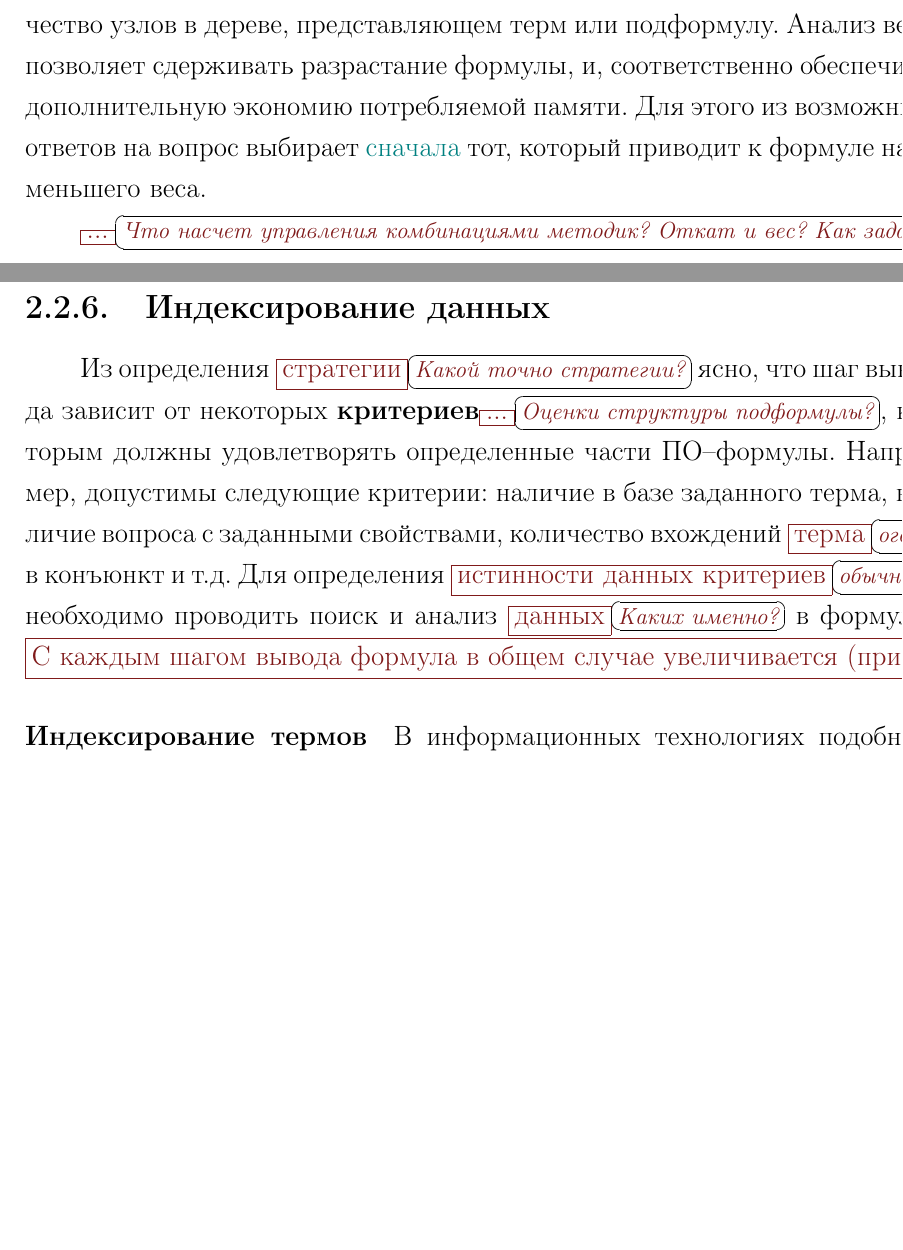
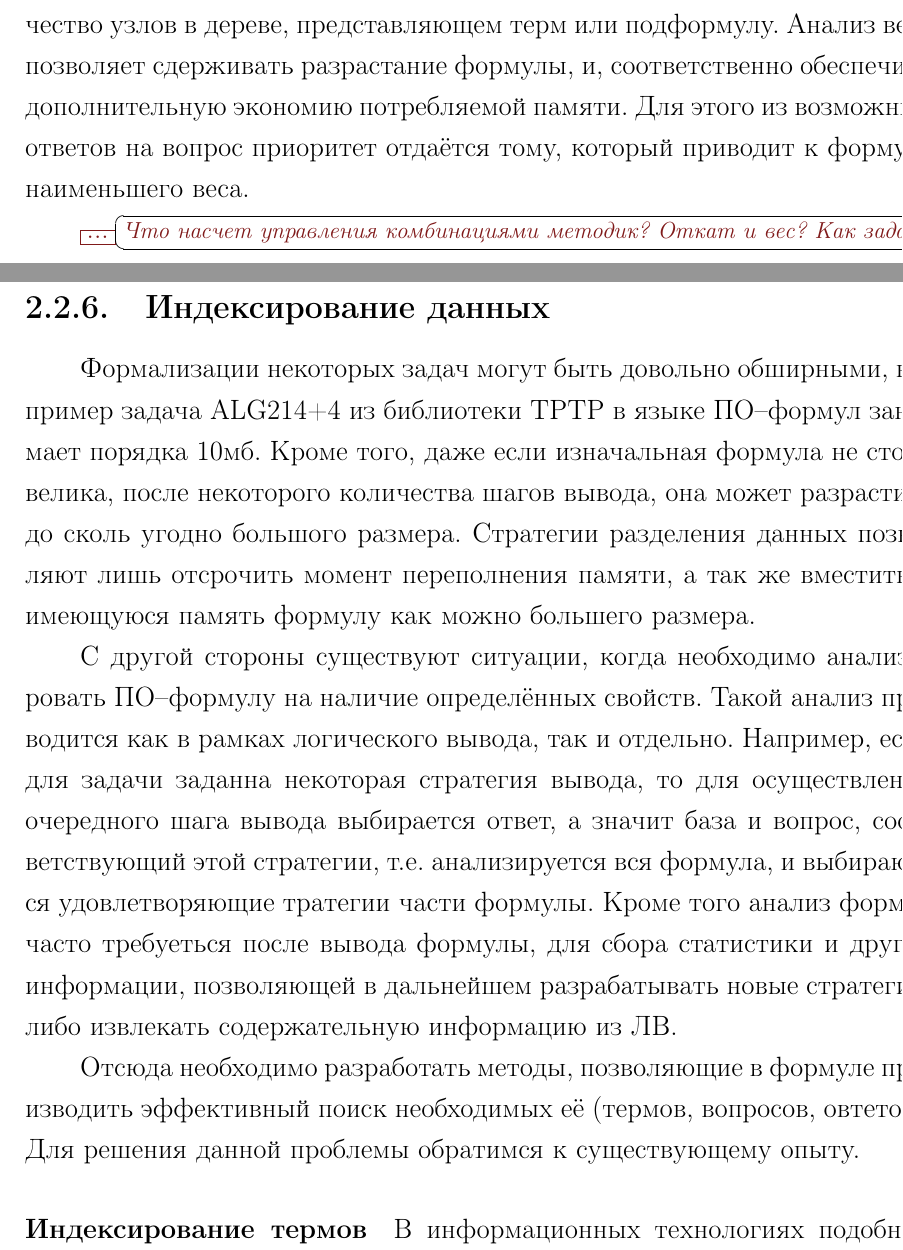
Before and after one commit to eugeneai/prisnif, a LaTeX thesis (brick/dis.tex, which reads brick/chapter2.tex): two parts of pages 36 and 37 of 72, joined at a grey line, cut so that both start at the same text, the shorter picture padded with empty space. Compiled offline with LaTeX, dvips and Ghostscript.

Commit message:
Начал править индексирование.

```diff
--- a/brick/chapter2.tex
+++ b/brick/chapter2.tex
@@ -201,14 +201,18 @@ $$\exists: A(a) - \forall x: A(x) - \left\{
 
 \paragraph{Разделение переменных и неопределенных эрбрановских элементов.} Данная методика предназначена для высокопроизводительного применения подстановки ко всей подформуле, т.к. все одноименные переменные в формуле представляют собой один участок в оперативной памяти. О неопределенных эрбрановских элементах сказано \rem{ниже}{А надо выше, после GTerm}. Все одноименные переменные на протяжении любого основного пути формулы \cite{dissChe} являются указателем на один и тот же участок в памяти. В отличие от агрессивного разделения данный подход учитывает роль переменных в процессе поиска ответных подстановок. В процессе применения подстановки переменная не заменяется на терм, а лишь указывает на этот терм, что позволяет экономить время на замену переменной термом в поддереве: достаточно одной операции присвоения над одной переменной, чтобы установить замену всех таких переменных в поддереве.
 
-\paragraph{Веса подформул.} Под весом терма или подформулы понимается количество узлов в дереве, представляющем терм или подформулу. Анализ веса позволяет сдерживать разрастание формулы, и, соответственно обеспечить дополнительную экономию потребляемой памяти. Для этого из возможных ответов на вопрос выбирает \app{сначала} тот, который приводит к формуле наименьшего веса.
+\paragraph{Веса подформул.} Под весом терма или подформулы понимается количество узлов в дереве, представляющем терм или подформулу. Анализ веса позволяет сдерживать разрастание формулы, и, соответственно обеспечить дополнительную экономию потребляемой памяти. Для этого из возможных ответов на вопрос приоритет отдаётся тому, который приводит к формуле наименьшего веса.
 
 \rem{...}{Что насчет управления комбинациями методик? Откат и вес? Как задавать эти комбинации? ли это уже реализация, наверное.}
 
 %======================== INDEXING ===========================
 \subsection{Индексирование данных}
 
-Из определения \rem{стратегии}{Какой точно стратегии?} ясно, что шаг вывода зависит от некоторых \textbf{критериев}\rem{...}{Оценки структуры подформулы?}, которым должны удовлетворять определенные части ПО--формулы. Например, допустимы следующие критерии: наличие в базе заданного терма, наличие вопроса с заданными свойствами, количество вхождений \rem{терма}{оговорил, что мы из термов коньюнкты делаем, а не из атомов.} в конъюнкт и т.д. Для определения \rem{истинности данных критериев}{обычно критерии числовые. М.б. это не критерии а индикаторы?} необходимо проводить поиск и анализ \rem{данных}{Каких именно?} в формуле. \que{С каждым шагом вывода формула в общем случае увеличивается (причем в некоторых случаях довольно быстро), и может настать момент когда поиск тех или иных данных будет затруднен.}
+Формализации некоторых задач могут быть довольно обширными, например задача ALG214+4 из библиотеки TPTP в языке ПО--формул занимает порядка 10мб. Кроме того, даже если изначальная формула не столь велика, после некоторого количества шагов вывода, она может разрастись до сколь угодно большого размера. Стратегии разделения данных позволяют лишь отсрочить момент переполнения памяти, а так же вместить в имеющуюся память формулу как можно большего размера.
+
+С другой стороны существуют ситуации, когда необходимо анализировать ПО--формулу на наличие определённых свойств. Такой анализ проводится как в рамках логического вывода, так и отдельно. Например, если для задачи заданна некоторая стратегия вывода, то для осуществления очередного шага вывода выбирается ответ, а значит база и вопрос, соответствующий этой стратегии, т.е. анализируется вся формула, и выбираются удовлетворяющие тратегии части формулы. Кроме того анализ формул часто требуеться после вывода формулы, для сбора статистики и другой информации, позволяющей в дальнейшем разрабатывать новые стратегии, либо извлекать содержательную информацию из ЛВ.
+
+Отсюда необходимо разработать методы, позволяющие в формуле производить эффективный поиск необходимых её (термов, вопросов, овтетов). Для решения данной проблемы обратимся к существующему опыту.
 
 %индексирование термов
 \paragraph{Индексирование термов}
```
